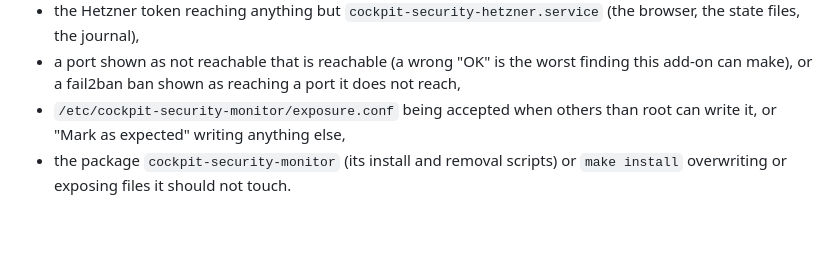
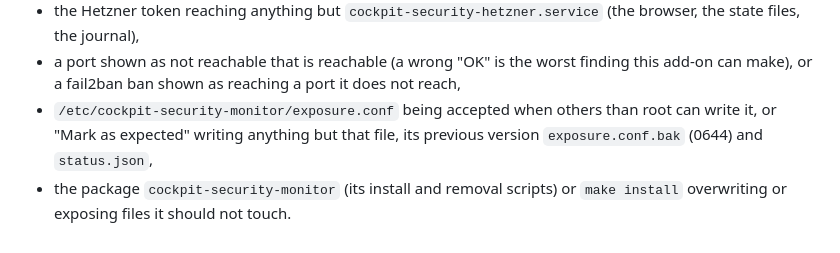
Before and after one commit to Azentrius/cockpit-security-monitor, a Markdown page: SECURITY.md, the part around the change. Rendered like a GitHub page.

```diff
--- a/SECURITY.md
+++ b/SECURITY.md
@@ -73,6 +73,7 @@ them holds an API token. Reports are particularly welcome for:
 - a port shown as not reachable that is reachable (a wrong "OK" is the worst finding this add-on
   can make), or a fail2ban ban shown as reaching a port it does not reach,
 - `/etc/cockpit-security-monitor/exposure.conf` being accepted when others than root can write it,
-  or "Mark as expected" writing anything else,
+  or "Mark as expected" writing anything but that file, its previous version `exposure.conf.bak`
+  (0644) and `status.json`,
 - the package `cockpit-security-monitor` (its install and removal scripts) or `make install`
   overwriting or exposing files it should not touch.
```
Also changed, not shown: README.md (+18 -4 lines).
